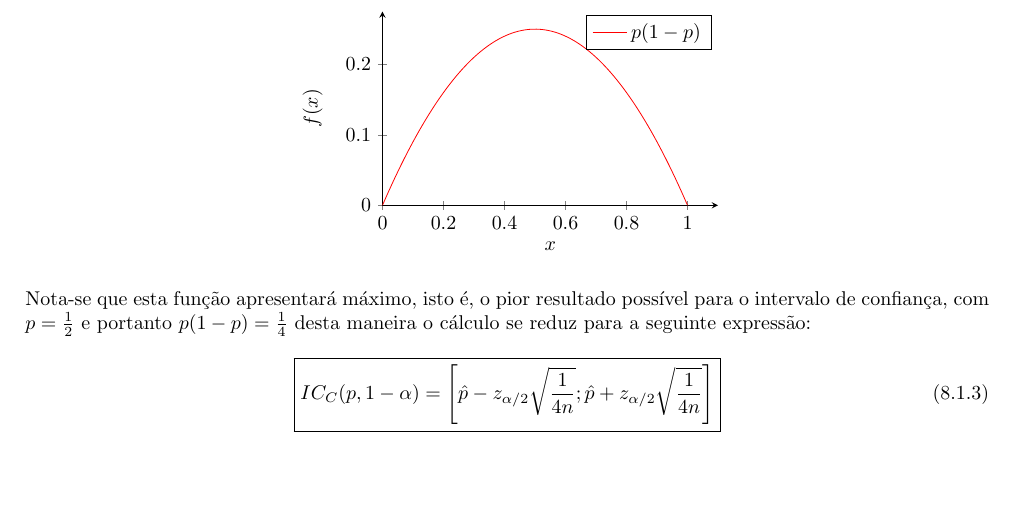
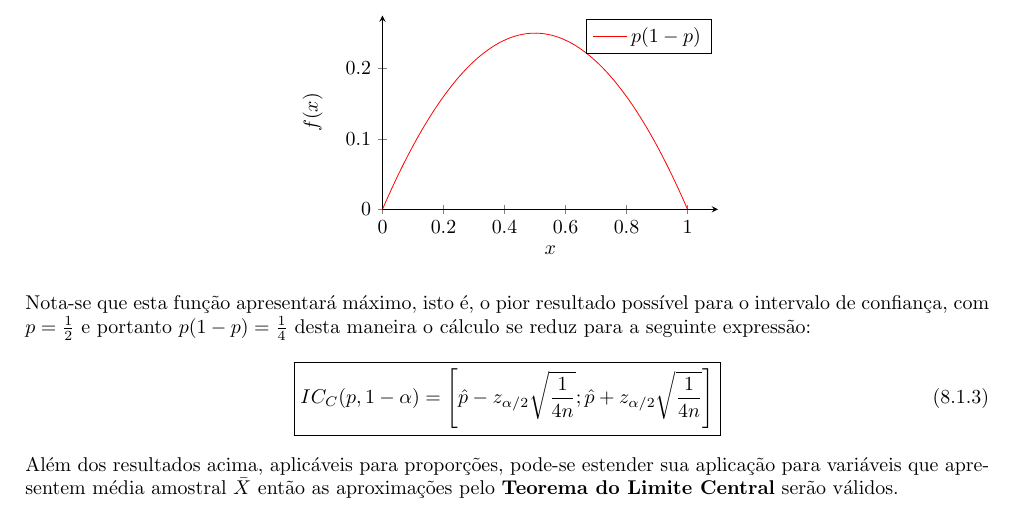
Before and after one commit to tr0fin0/classes_unicamp, a LaTeX document (me414/me414.tex): part of page 20 of 20, cut so that both start at the same text, the shorter picture padded with empty space. Compiled offline with pdfLaTeX.

Commit message:
:construction: add paragraph

```diff
--- a/me414/me414.tex
+++ b/me414/me414.tex
@@ -1316,4 +1316,5 @@
                         \right]
                     }
                 \end{equation}
+            Além dos resultados acima, aplicáveis para proporções, pode-se estender sua aplicação para variáveis que apresentem média amostral $\bar{X}$ então as aproximações pelo \textbf{Teorema do Limite Central} serão válidos.
 \end{document}
```
